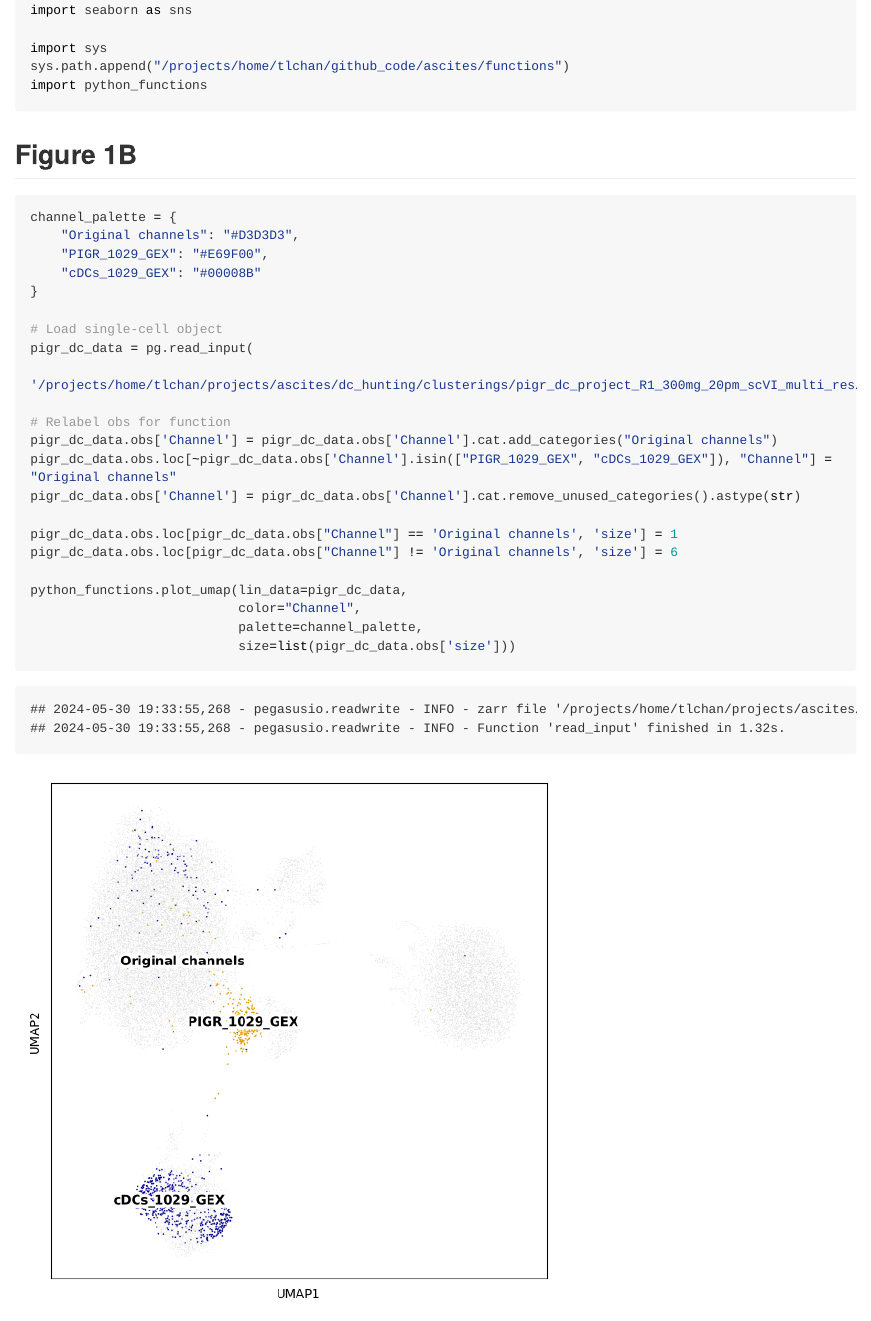
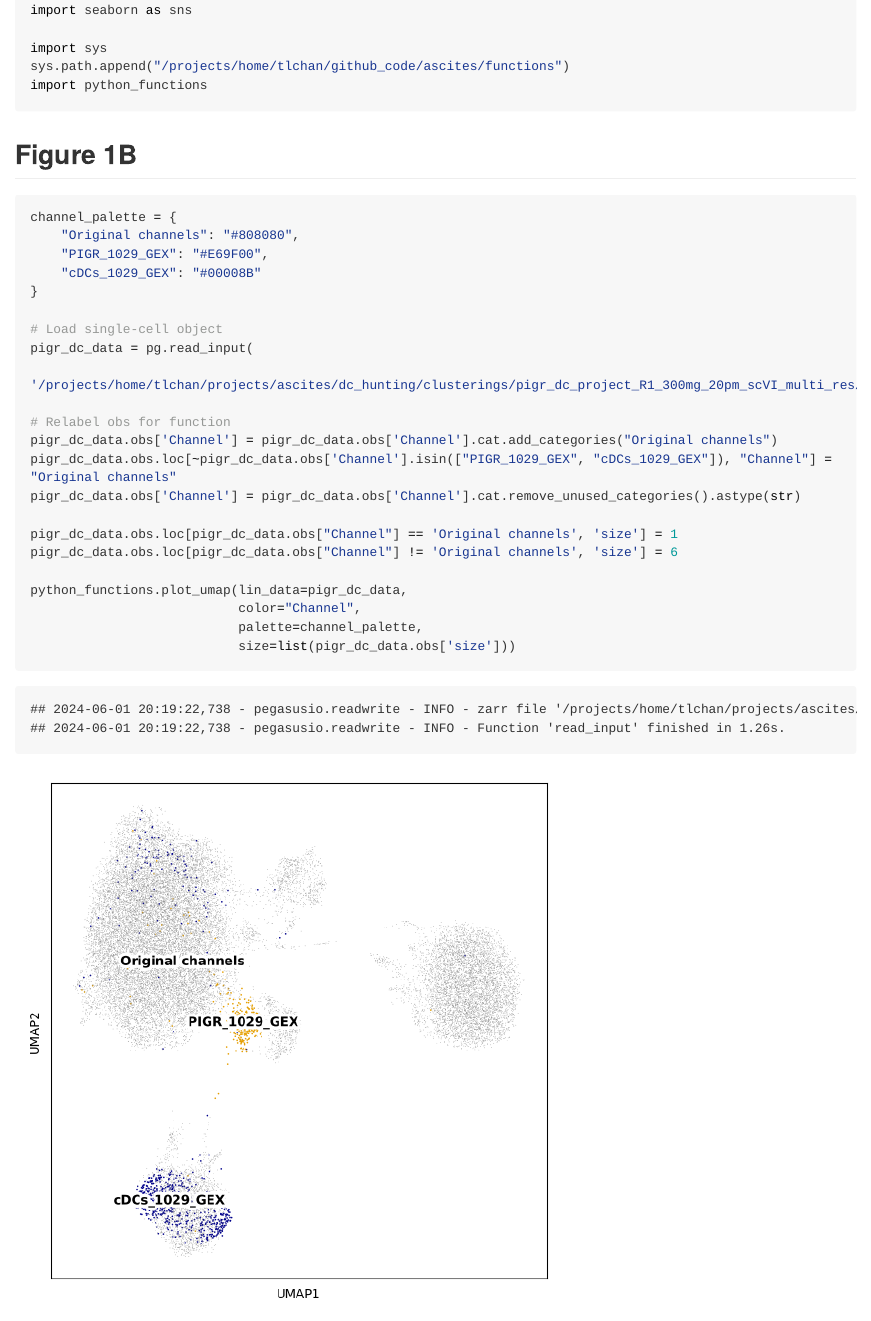
Before and after one commit to villani-lab/ascites, an R Markdown document (figure_scripts/dc_figure_2/dc_figure_2.rmd): the page in a window 1100 px wide, from 420 px down. The pictures show the output file figure_scripts/dc_figure_2/dc_figure_2.html that the author committed with the source, opened offline; long lines of code are wrapped.

Commit message:
Update DC UMAP colors

````diff
--- a/figure_scripts/dc_figure_2/dc_figure_2.rmd
+++ b/figure_scripts/dc_figure_2/dc_figure_2.rmd
@@ -26,7 +26,7 @@ import python_functions
 ## Figure 1B
 ```{python results = 'hold', fig_1B}
 channel_palette = {
-    "Original channels": "#D3D3D3",
+    "Original channels": "#808080",
     "PIGR_1029_GEX": "#E69F00",
     "cDCs_1029_GEX": "#00008B"
 }
````
Also changed, not shown: figure_scripts/dc_figure_2/dc_figure_2.html, figure_scripts/dc_figure_2/dc_figure_2.md, figure_scripts/dc_figure_2/dc_figure_2_files/figure-gfm/fig_1B-1.png.
